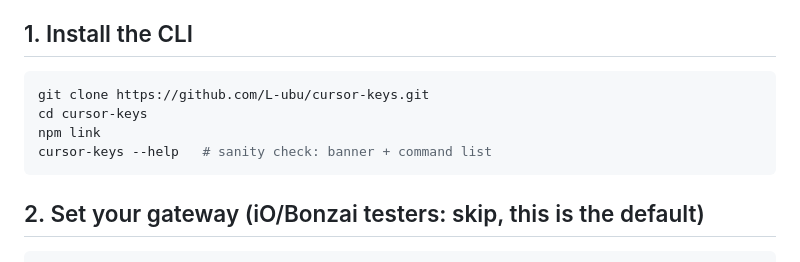
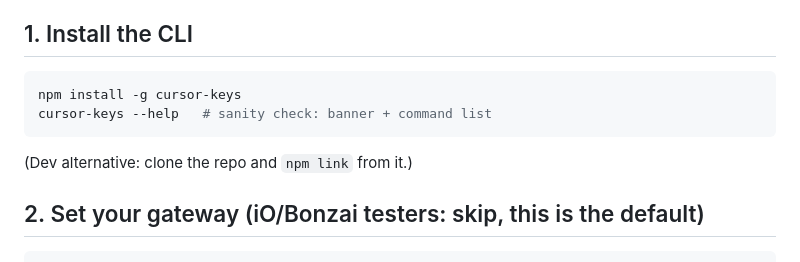
Before and after one commit to L-ubu/cursor-keys, a Markdown page: BETA-TESTING.md, the part around the change. Drawn GitHub-style.

Commit message:
docs: beta installs via npm, clone only for dev

````diff
--- a/BETA-TESTING.md
+++ b/BETA-TESTING.md
@@ -17,11 +17,11 @@ Cursor stores your BYOK API key once per profile, not per repo. cursor-keys give
 ## 1. Install the CLI
 
 ```bash
-git clone https://github.com/L-ubu/cursor-keys.git
-cd cursor-keys
-npm link
+npm install -g cursor-keys
 cursor-keys --help   # sanity check: banner + command list
 ```
+
+(Dev alternative: clone the repo and `npm link` from it.)
 
 ## 2. Set your gateway (iO/Bonzai testers: skip, this is the default)
 
````
